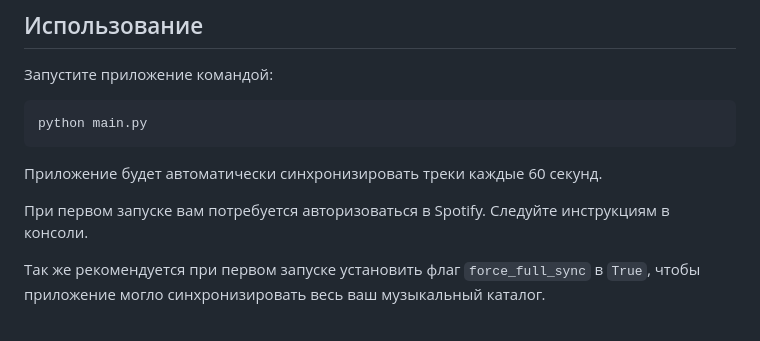
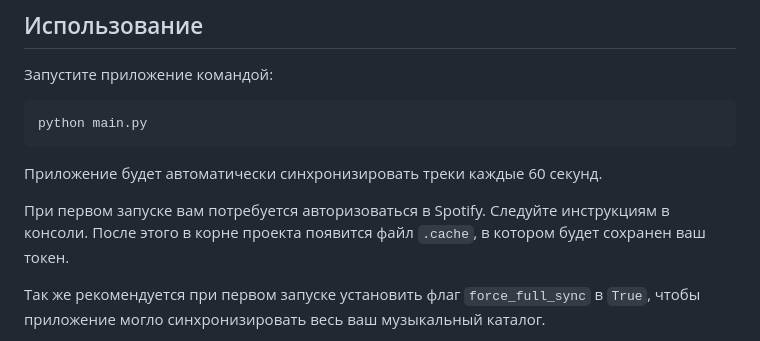
Before and after one commit to SergeyLavrentev/spondex, a Markdown page: README.md, the part around the change. Rendered like a GitHub page.

```diff
--- a/README.md
+++ b/README.md
@@ -66,7 +66,7 @@ python main.py
 Приложение будет автоматически синхронизировать треки каждые 60 секунд.
 
 
-При первом запуске вам потребуется авторизоваться в Spotify. Следуйте инструкциям в консоли.
+При первом запуске вам потребуется авторизоваться в Spotify. Следуйте инструкциям в консоли. После этого в корне проекта появится файл `.cache`, в котором будет сохранен ваш токен.
 
 Так же рекомендуется при первом запуске установить флаг `force_full_sync` в `True`, чтобы приложение могло синхронизировать весь ваш музыкальный каталог.
 
```
